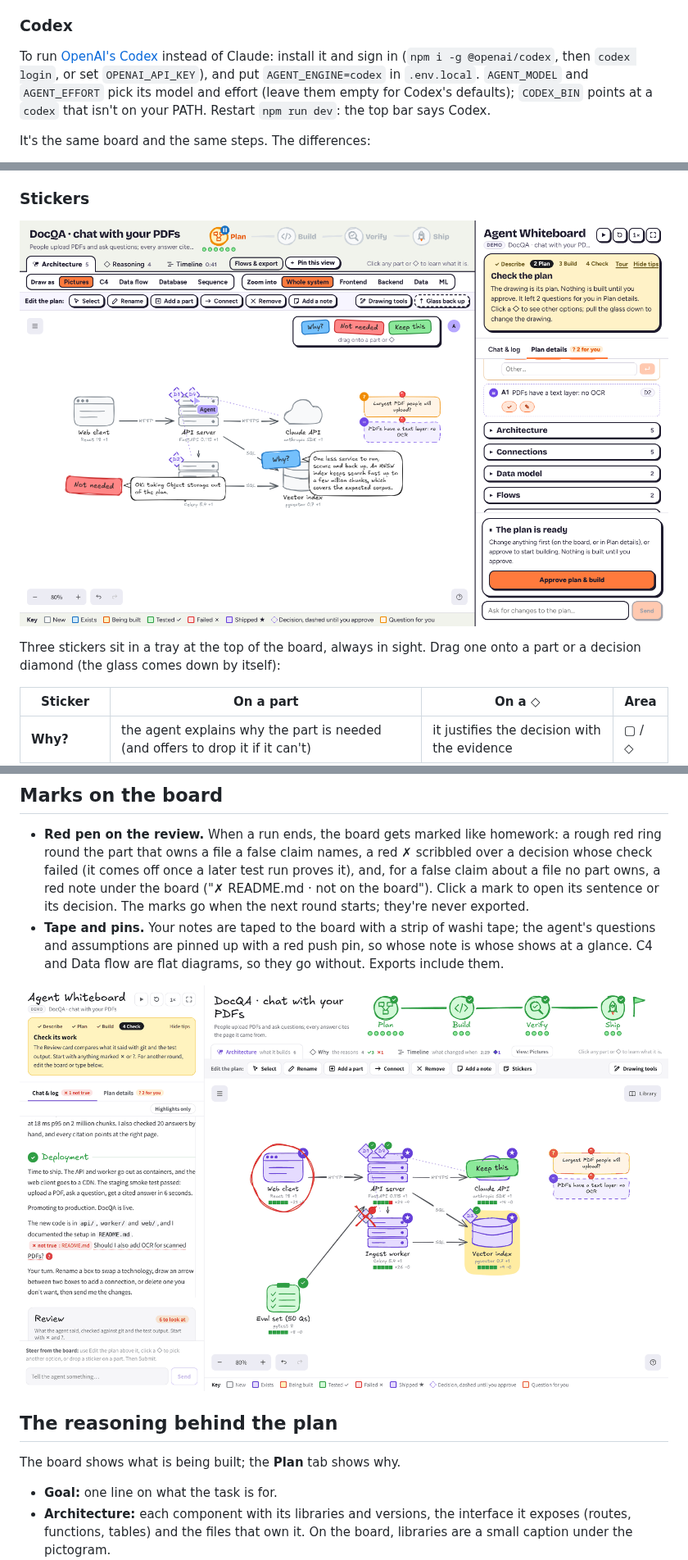
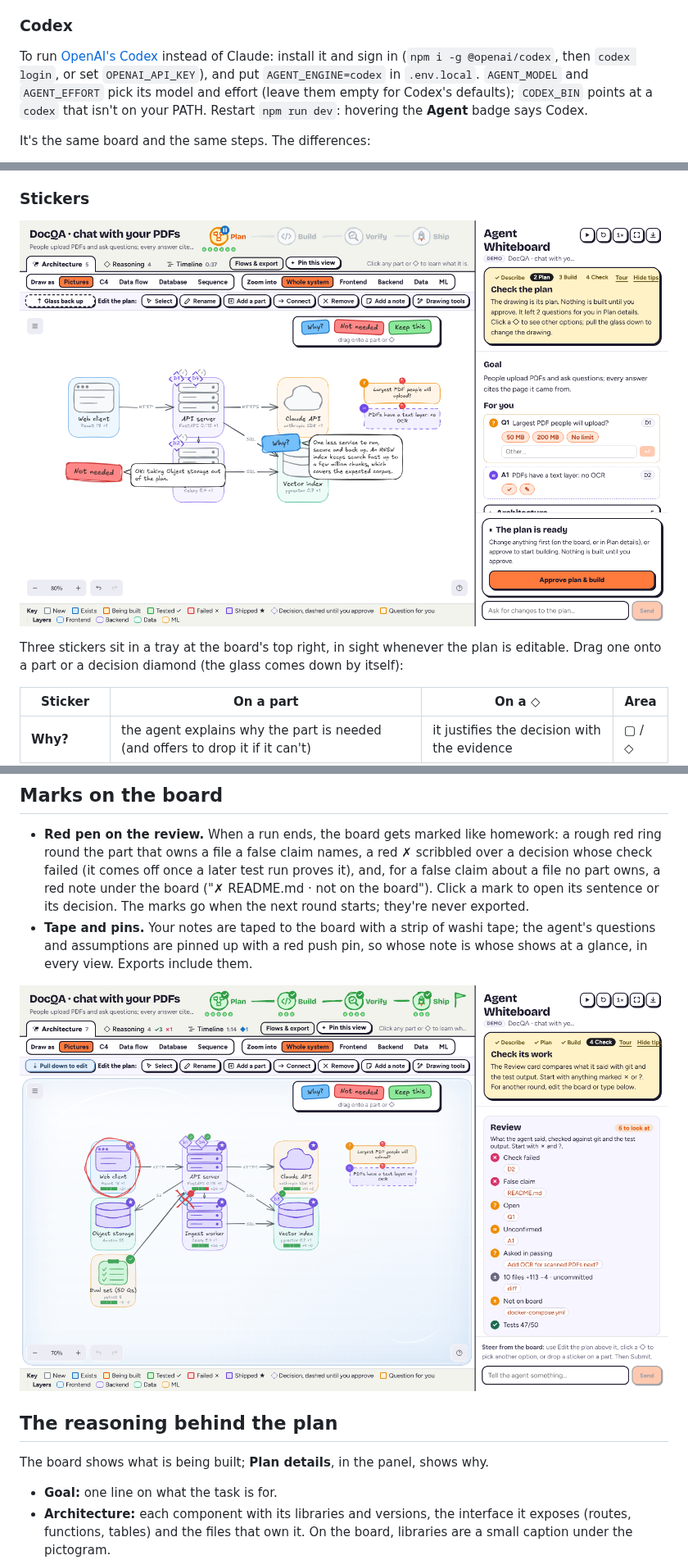
Before and after one commit to ghanemja/whiteboard, a Markdown page: README.md, 3 parts joined by grey strips. Shown at 82% size. Drawn GitHub-style; pictures changed too: screenshots/stickers/1-stickers-on-the-plan-light.png, screenshots/stickers/4-red-pen-failed-check-light.png.

```diff
--- a/README.md
+++ b/README.md
@@ -103,7 +111,7 @@ Restart `npm run dev` after changing them; the top bar shows where the agent is
 
 ### Codex
 
-To run [OpenAI's Codex](https://developers.openai.com/codex) instead of Claude: install it and sign in (`npm i -g @openai/codex`, then `codex login`, or set `OPENAI_API_KEY`), and put `AGENT_ENGINE=codex` in `.env.local`. `AGENT_MODEL` and `AGENT_EFFORT` pick its model and effort (leave them empty for Codex's defaults); `CODEX_BIN` points at a `codex` that isn't on your PATH. Restart `npm run dev`: the top bar says Codex.
+To run [OpenAI's Codex](https://developers.openai.com/codex) instead of Claude: install it and sign in (`npm i -g @openai/codex`, then `codex login`, or set `OPENAI_API_KEY`), and put `AGENT_ENGINE=codex` in `.env.local`. `AGENT_MODEL` and `AGENT_EFFORT` pick its model and effort (leave them empty for Codex's defaults); `CODEX_BIN` points at a `codex` that isn't on your PATH. Restart `npm run dev`: hovering the **Agent** badge says Codex.
 
 It's the same board and the same steps. The differences:
 
@@ -139,7 +147,7 @@ Queued changes show in the panel by area, and **Submit** (panel, or floating on
 
 ![Two stickers on the plan, each with its answer in a bubble beside it: Why? on D3, and Not needed where Object storage was](screenshots/stickers/1-stickers-on-the-plan-light.png)
 
-Three stickers sit in a tray at the top of the board, always in sight. Drag one onto a part or a decision diamond (the glass comes down by itself):
+Three stickers sit in a tray at the board's top right, in sight whenever the plan is editable. Drag one onto a part or a decision diamond (the glass comes down by itself):
 
 | Sticker | On a part | On a ◇ | Area |
 | --- | --- | --- | --- |
@@ -152,13 +160,13 @@ A sticker goes to the agent as soon as you drop it, and its answer pops up in a
 ## Marks on the board
 
 - **Red pen on the review.** When a run ends, the board gets marked like homework: a rough red ring round the part that owns a file a false claim names, a red ✗ scribbled over a decision whose check failed (it comes off once a later test run proves it), and, for a false claim about a file no part owns, a red note under the board ("✗ README.md · not on the board"). Click a mark to open its sentence or its decision. The marks go when the next round starts; they're never exported.
-- **Tape and pins.** Your notes are taped to the board with a strip of washi tape; the agent's questions and assumptions are pinned up with a red push pin, so whose note is whose shows at a glance. C4 and Data flow are flat diagrams, so they go without. Exports include them.
+- **Tape and pins.** Your notes are taped to the board with a strip of washi tape; the agent's questions and assumptions are pinned up with a red push pin, so whose note is whose shows at a glance, in every view. Exports include them.
 
 ![The red pen after the demo: a ring round the web client (which owns README.md here), a ✗ over D2's failed check](screenshots/stickers/4-red-pen-failed-check-light.png)
 
 ## The reasoning behind the plan
 
-The board shows what is being built; the **Plan** tab shows why.
+The board shows what is being built; **Plan details**, in the panel, shows why.
 
 - **Goal:** one line on what the task is for.
 - **Architecture:** each component with its libraries and versions, the interface it exposes (routes, functions, tables) and the files that own it. On the board, libraries are a small caption under the pictogram.
```
Also changed, not shown: other parts of README.md (+26 -15 lines), HANDOFF.md (+1 -1 lines), screenshots/first-time-help/2-plan-gate-tips-on-the-board.png, 1 other file.
